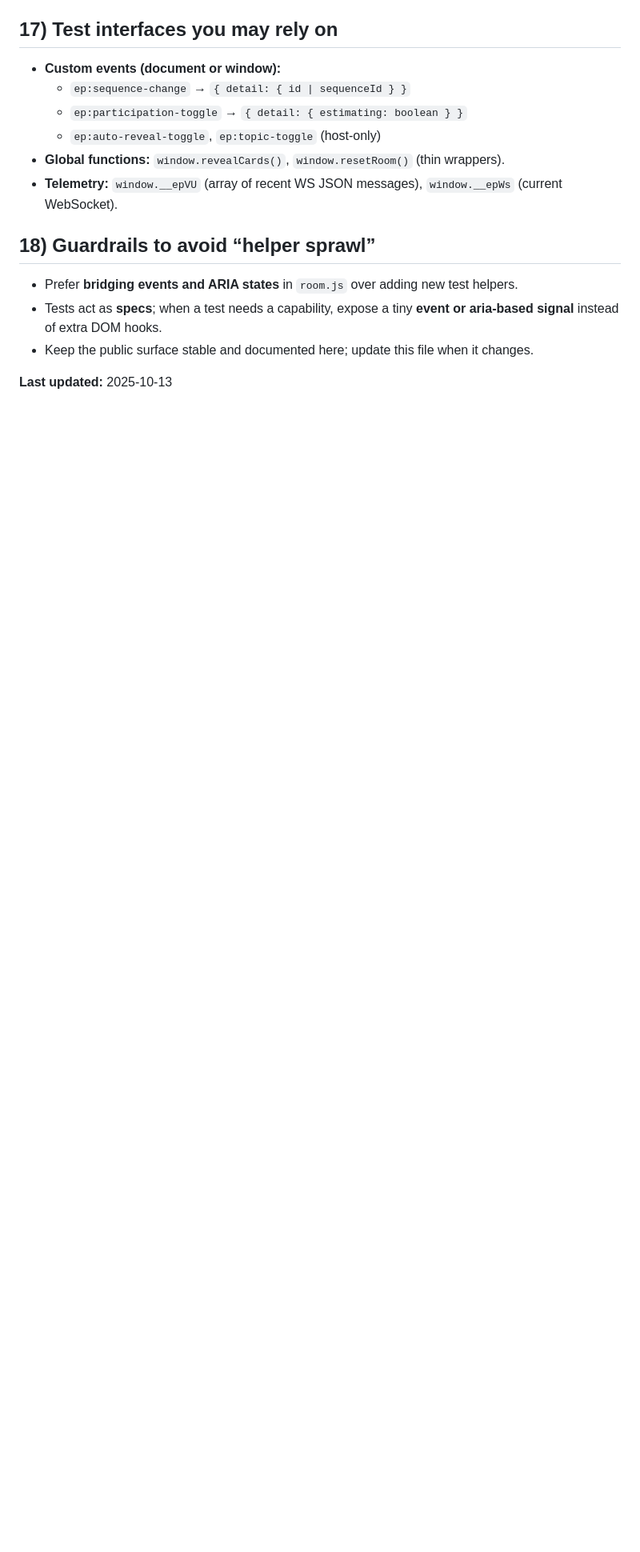
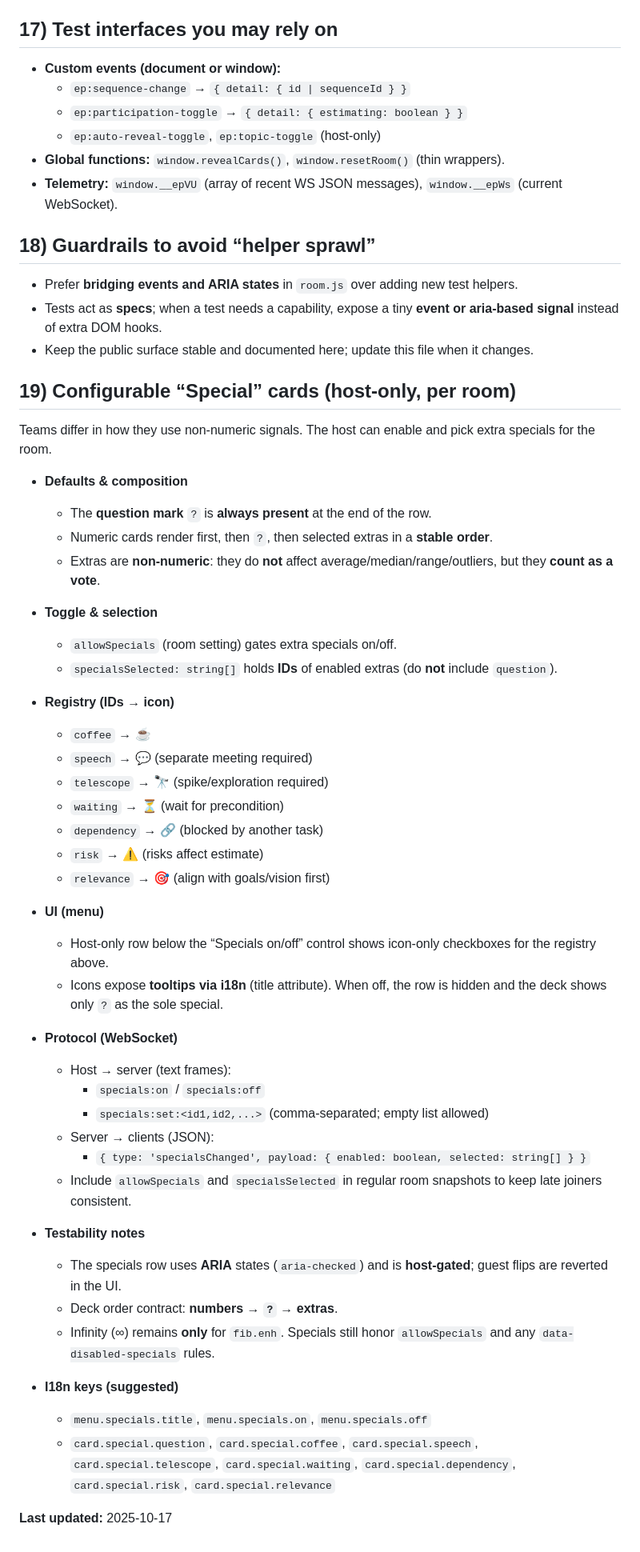
Before and after one commit to nox-vobiscum/estpoker, a Markdown page: docs/BRIEFING.md, the part around the change. Shown: that part at 80% size. Rendered like a GitHub page; blank space fills up the shorter version.

Commit message:
docs: add configurable specials (protocol, model, UI, tests) and update last-updated

```diff
--- a/docs/BRIEFING.md
+++ b/docs/BRIEFING.md
@@ -131,4 +131,49 @@ These guarantees keep our E2E tests green **without adding helpers or debt**. Th
 - Tests act as **specs**; when a test needs a capability, expose a tiny **event or aria‑based signal** instead of extra DOM hooks.
 - Keep the public surface stable and documented here; update this file when it changes.
 
-**Last updated:** 2025-10-13
+## 19) Configurable “Special” cards (host-only, per room)
+Teams differ in how they use non-numeric signals. The host can enable and pick extra specials for the room.
+
+- **Defaults & composition**
+  - The **question mark** `?` is **always present** at the end of the row.
+  - Numeric cards render first, then `?`, then selected extras in a **stable order**.
+  - Extras are **non-numeric**: they do **not** affect average/median/range/outliers, but they **count as a vote**.
+
+- **Toggle & selection**
+  - `allowSpecials` (room setting) gates extra specials on/off.
+  - `specialsSelected: string[]` holds **IDs** of enabled extras (do **not** include `question`).
+
+- **Registry (IDs → icon)**
+  - `coffee` → ☕
+  - `speech` → 💬  (separate meeting required)
+  - `telescope` → 🔭  (spike/exploration required)
+  - `waiting` → ⏳  (wait for precondition)
+  - `dependency` → 🔗  (blocked by another task)
+  - `risk` → ⚠️  (risks affect estimate)
+  - `relevance` → 🎯  (align with goals/vision first)
+
+- **UI (menu)**
+  - Host-only row below the “Specials on/off” control shows icon-only checkboxes for the registry above.
+  - Icons expose **tooltips via i18n** (title attribute). When off, the row is hidden and the deck shows only `?` as the sole special.
+
+- **Protocol (WebSocket)**
+  - Host → server (text frames):
+    - `specials:on` / `specials:off`
+    - `specials:set:<id1,id2,...>` (comma-separated; empty list allowed)
+  - Server → clients (JSON):
+    - `{ type: 'specialsChanged', payload: { enabled: boolean, selected: string[] } }`
+  - Include `allowSpecials` and `specialsSelected` in regular room snapshots to keep late joiners consistent.
+
+- **Testability notes**
+  - The specials row uses **ARIA** states (`aria-checked`) and is **host-gated**; guest flips are reverted in the UI.
+  - Deck order contract: **numbers → `?` → extras**.
+  - Infinity (∞) remains **only** for `fib.enh`. Specials still honor `allowSpecials` and any `data-disabled-specials` rules.
+
+- **I18n keys (suggested)**
+  - `menu.specials.title`, `menu.specials.on`, `menu.specials.off`
+  - `card.special.question`, `card.special.coffee`, `card.special.speech`,
+    `card.special.telescope`, `card.special.waiting`, `card.special.dependency`,
+    `card.special.risk`, `card.special.relevance`
+
+
+**Last updated:** 2025-10-17
```
